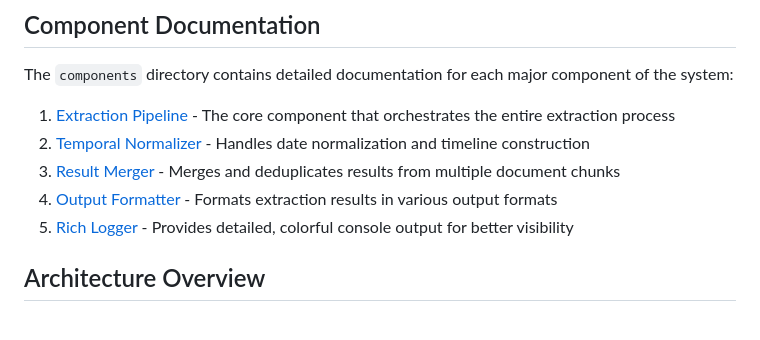
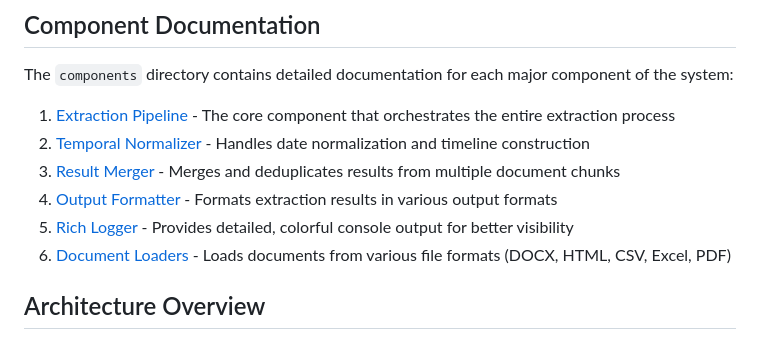
Before and after one commit to Dudoxx/dudoxx_langchain, a Markdown page: docs/README.md, the part around the change. GitHub-like rendering.

Commit message:
Update documentation README to include document loaders

```diff
--- a/docs/README.md
+++ b/docs/README.md
@@ -11,6 +11,7 @@ The `components` directory contains detailed documentation for each major compon
 3. [Result Merger](components/03_result_merger.md) - Merges and deduplicates results from multiple document chunks
 4. [Output Formatter](components/04_output_formatter.md) - Formats extraction results in various output formats
 5. [Rich Logger](components/05_rich_logger.md) - Provides detailed, colorful console output for better visibility
+6. [Document Loaders](components/06_document_loaders.md) - Loads documents from various file formats (DOCX, HTML, CSV, Excel, PDF)
 
 ## Architecture Overview
 
```
